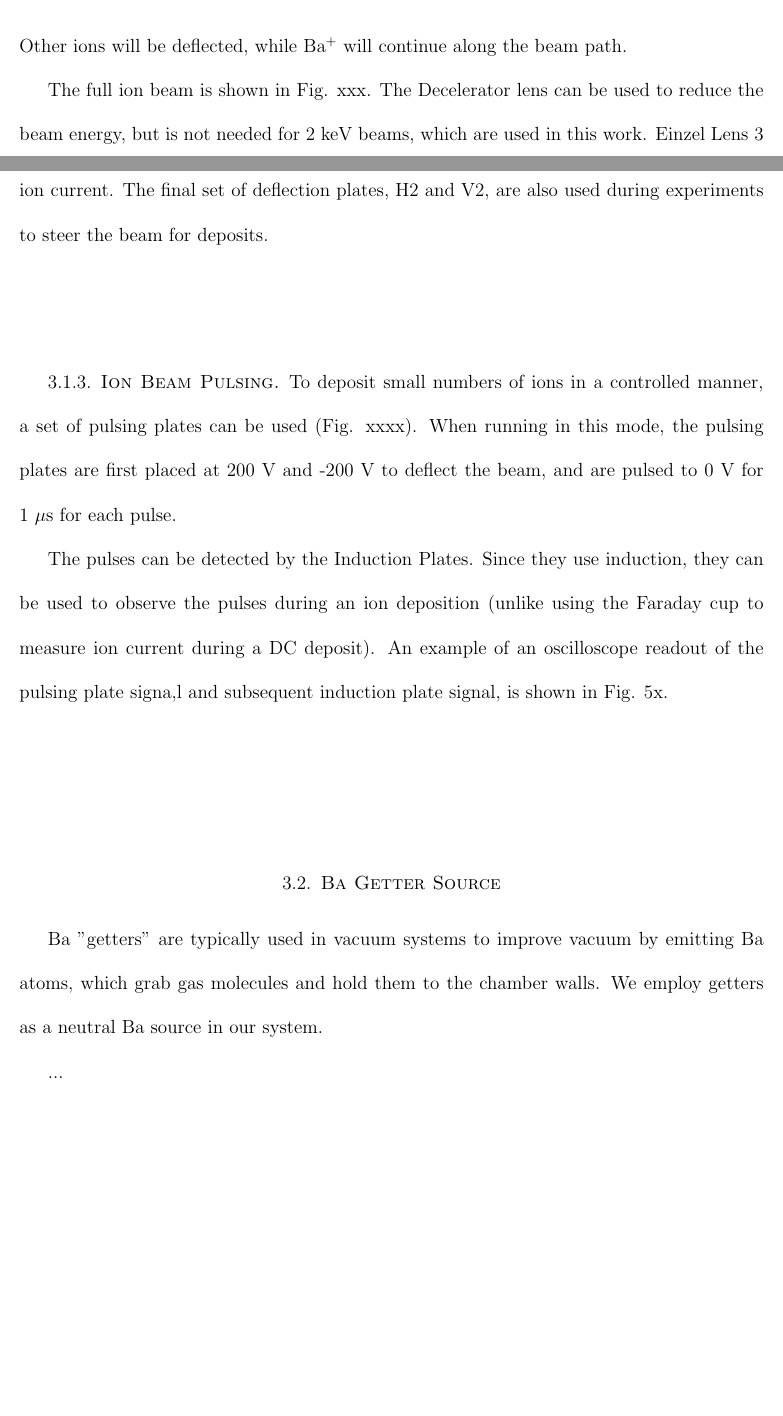
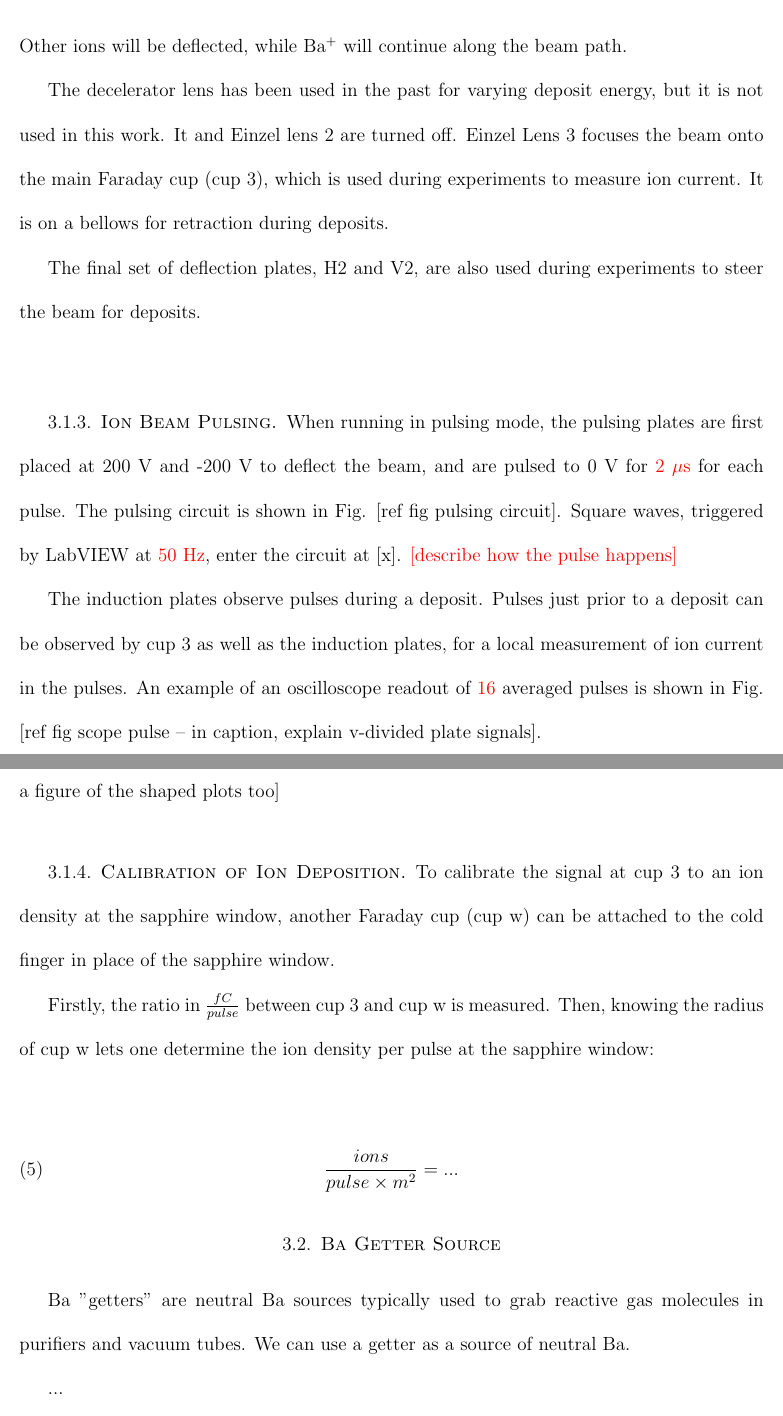
Before and after one commit to Waltmon/timthesis, a LaTeX thesis (thesis_walton_2a.tex, which reads chapter_apparatus.tex): two parts of pages 27 and 28 of 32 before the commit and two parts of pages 30 and 31 of 35 after it, joined at a grey line, cut so that both start at the same text, the shorter picture padded with empty space. Compiled offline with pdfLaTeX.

Commit message:
apparatus and stufff

```diff
--- a/chapter_apparatus.tex
+++ b/chapter_apparatus.tex
@@ -36,17 +35,32 @@ The E$\times$B velocity filter selects Ba\textsuperscript{+} by providing perpen
 \noindent
 Other ions will be deflected, while Ba\textsuperscript{+} will continue along the beam path.
 
-The full ion beam is shown in Fig. xxx.  The Decelerator lens can be used to reduce the beam energy, but is not needed for 2~keV beams, which are used in this work.  Einzel Lens 3 focuses the beam onto the main Faraday cup, which is used during experiments to meaure ion current.  The final set of deflection plates, H2 and V2, are also used during experiments to steer the beam for deposits.
+The decelerator lens has been used in the past for varying deposit energy, but it is not used in this work.  It and Einzel lens 2 are turned off.  Einzel Lens 3 focuses the beam onto the main Faraday cup (cup 3), which is used during experiments to measure ion current.  It is on a bellows for retraction during deposits.
+
+The final set of deflection plates, H2 and V2, are also used during experiments to steer the beam for deposits.
 
 \subsection{Ion Beam Pulsing}
 
-To deposit small numbers of ions in a controlled manner, a set of pulsing plates can be used (Fig. xxxx).  When running in this mode, the pulsing plates are first placed at 200~V and -200~V to deflect the beam, and are pulsed to 0~V for 1~$\mu$s for each pulse.
+When running in pulsing mode, the pulsing plates are first placed at 200~V and -200~V to deflect the beam, and are pulsed to 0~V for {\color{red}2~$\mu$s} for each pulse.  The pulsing circuit is shown in Fig. [ref fig pulsing circuit].  Square waves, triggered by LabVIEW at {\color{red}50~Hz}, enter the circuit at [x]. {\color{red}[describe how the pulse happens]}
 
-The pulses can be detected by the Induction Plates.  Since they use induction, they can be used to observe the pulses during an ion deposition (unlike using the Faraday cup to measure ion current during a DC deposit).  An example of an oscilloscope readout of the pulsing plate signa,l and subsequent induction plate signal, is shown in Fig. 5x.
+The induction plates observe pulses during a deposit.  Pulses just prior to a deposit can be observed by cup 3 as well as the induction plates, for a local measurement of ion current in the pulses.  An example of an oscilloscope readout of {\color{red}16} averaged pulses is shown in Fig. [ref fig scope pulse -- in caption, explain v-divided plate signals].
+
+[x brand, or whatever] pre-amplifiers convert the ... [put this before scope picture?] [have a figure of the shaped plots too]
+
+\subsection{Calibration of Ion Deposition}
+
+To calibrate the signal at cup 3 to an ion density at the sapphire window, another Faraday cup (cup w) can be attached to the cold finger in place of the sapphire window.
+
+Firstly, the ratio in $\frac{fC}{pulse}$ between cup 3 and cup w is measured.  Then, knowing the radius of cup w lets one determine the ion density per pulse at the sapphire window:
+
+\begin{equation}
+\frac{ions}{pulse \times m^{2}} = ...
+\label{eqn:ion_density}
+\end{equation}
 
 \section{Ba Getter Source}
 
-Ba "getters" are typically used in vacuum systems to improve vacuum by emitting Ba atoms, which grab gas molecules and hold them to the chamber walls.  We employ getters as a neutral Ba source in our system.
+Ba "getters" are neutral Ba sources typically used to grab reactive gas molecules in purifiers and vacuum tubes.  We can use a getter as a source of neutral Ba.
 
 ...
 
```
Also changed, not shown: chapter_theory.tex (+17 -3 lines), thesis_walton_2a.pdf, chapter_apparatus.tex (19 more changed lines), 4 other files.
